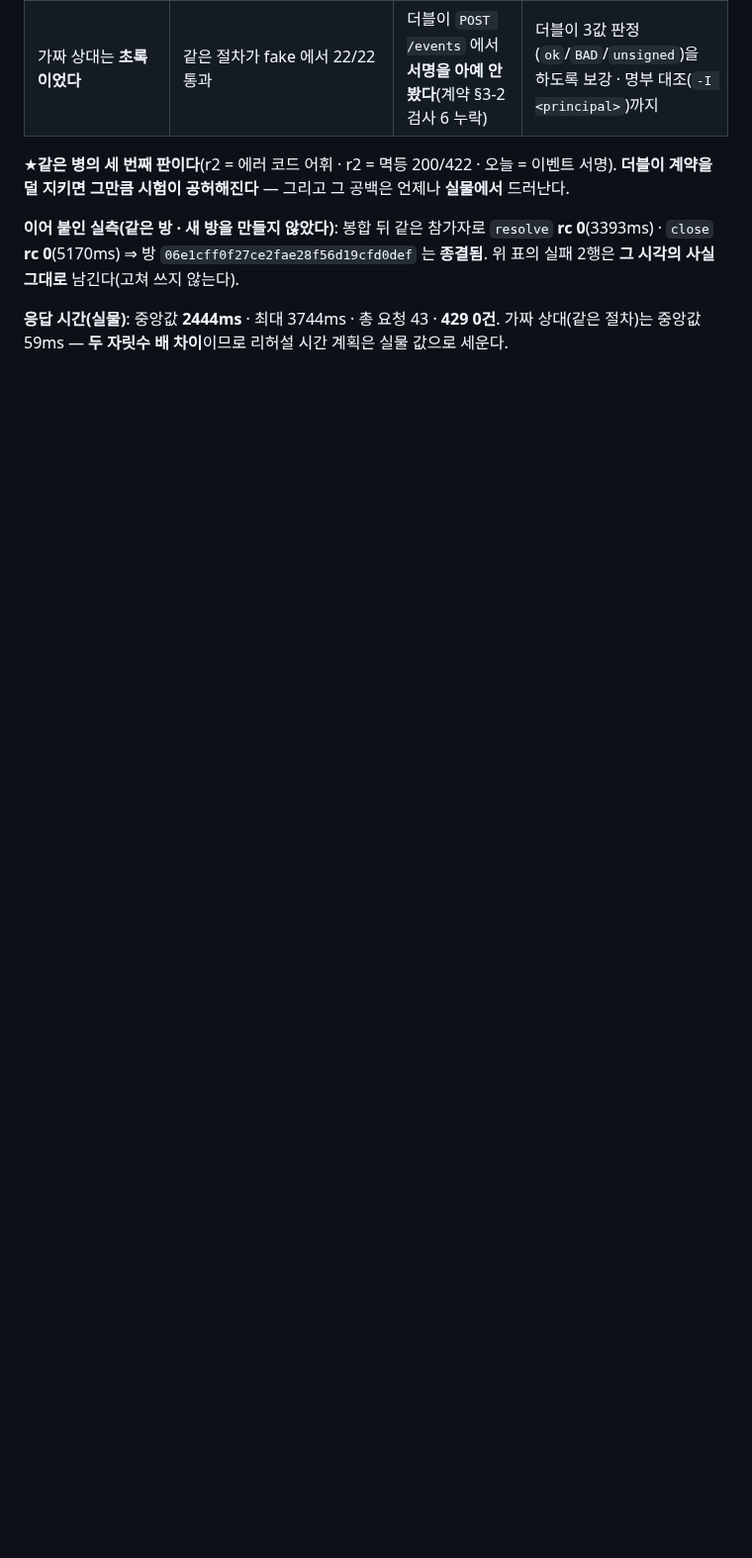
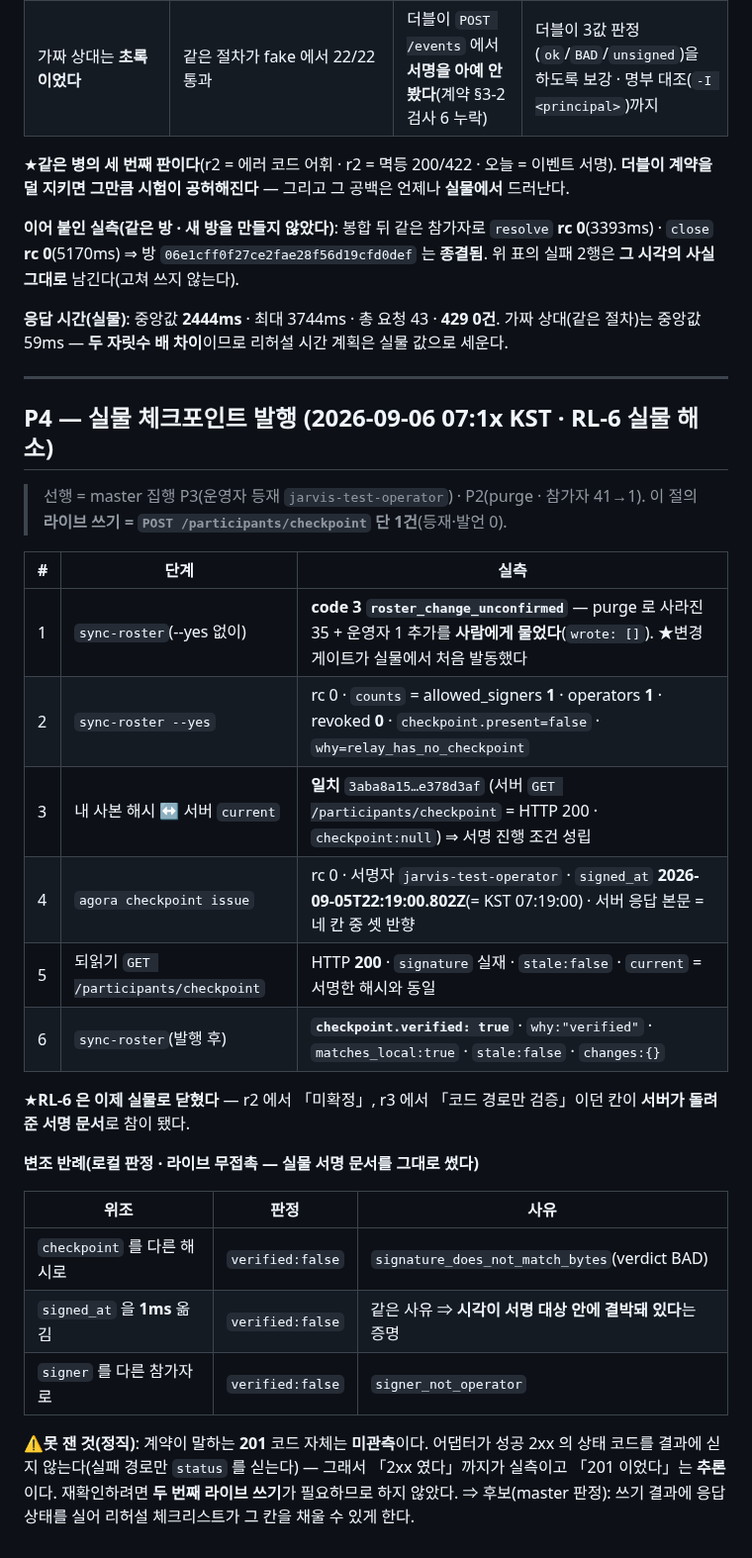
Before and after one commit to oogisoogi/jarvis-agora, a Markdown page: docs/rehearsal/2026-09-06-live.md, the part around the change. Shown at 99% size. Drawn GitHub-style; blank space fills up the shorter version.

Commit message:
client: P4 실물 체크포인트 발행 기록 — RL-6 verified:true 실측(TICKET=agora-fair-client P4)
- sync-roster 변경 게이트가 실물에서 첫 발동(purge 35 제거 + 운영자 1 추가 → code 3 → --yes)
- 내 사본 해시 == 서버 current(3aba8a15…) 확인 후에만 서명 · checkpoint issue rc 0
- 되읽기 200 + sync-roster checkpoint.verified=true·matches_local=true·stale=false
- 변조 반례 3(해시·signed_at 1ms·서명자) 전건 false — 실물 서명 문서로 판정
- ⚠201 코드 자체는 미관측(어댑터가 성공 2xx 상태를 안 싣는다) — 정직 기록

Co-Authored-By: Claude Opus 5 <noreply@anthropic.com>

```diff
--- a/docs/rehearsal/2026-09-06-live.md
+++ b/docs/rehearsal/2026-09-06-live.md
@@ -57,3 +57,35 @@
 
 **응답 시간(실물)**: 중앙값 **2444ms** · 최대 3744ms · 총 요청 43 · **429 0건**.
 가짜 상대(같은 절차)는 중앙값 59ms — **두 자릿수 배 차이**이므로 리허설 시간 계획은 실물 값으로 세운다.
+
+---
+
+## P4 — 실물 체크포인트 발행 (2026-09-06 07:1x KST · RL-6 실물 해소)
+
+> 선행 = master 집행 P3(운영자 등재 `jarvis-test-operator`) · P2(purge · 참가자 41→1).
+> 이 절의 **라이브 쓰기 = `POST /participants/checkpoint` 단 1건**(등재·발언 0).
+
+| # | 단계 | 실측 |
+|---|---|---|
+| 1 | `sync-roster`(--yes 없이) | **code 3 `roster_change_unconfirmed`** — purge 로 사라진 35 + 운영자 1 추가를 **사람에게 물었다**(`wrote: []`). ★변경 게이트가 실물에서 처음 발동했다 |
+| 2 | `sync-roster --yes` | rc 0 · `counts` = allowed_signers **1** · operators **1** · revoked **0** · `checkpoint.present=false` · `why=relay_has_no_checkpoint` |
+| 3 | 내 사본 해시 ↔ 서버 `current` | **일치** `3aba8a15…e378d3af` (서버 `GET /participants/checkpoint` = HTTP 200 · `checkpoint:null`) ⇒ 서명 진행 조건 성립 |
+| 4 | `agora checkpoint issue` | rc 0 · 서명자 `jarvis-test-operator` · `signed_at` **2026-09-05T22:19:00.802Z**(= KST 07:19:00) · 서버 응답 본문 = 네 칸 중 셋 반향 |
+| 5 | 되읽기 `GET /participants/checkpoint` | HTTP **200** · `signature` 실재 · `stale:false` · `current` = 서명한 해시와 동일 |
+| 6 | `sync-roster`(발행 후) | **`checkpoint.verified: true`** · `why:"verified"` · `matches_local:true` · `stale:false` · `changes:{}` |
+
+★**RL-6 은 이제 실물로 닫혔다** — r2 에서 「미확정」, r3 에서 「코드 경로만 검증」이던 칸이
+**서버가 돌려준 서명 문서**로 참이 됐다.
+
+**변조 반례(로컬 판정 · 라이브 무접촉 — 실물 서명 문서를 그대로 썼다)**
+
+| 위조 | 판정 | 사유 |
+|---|---|---|
+| `checkpoint` 를 다른 해시로 | `verified:false` | `signature_does_not_match_bytes`(verdict BAD) |
+| `signed_at` 을 **1ms** 옮김 | `verified:false` | 같은 사유 ⇒ **시각이 서명 대상 안에 결박돼 있다**는 증명 |
+| `signer` 를 다른 참가자로 | `verified:false` | `signer_not_operator` |
+
+⚠**못 잰 것(정직)**: 계약이 말하는 **201** 코드 자체는 **미관측**이다. 어댑터가 성공 2xx 의
+상태 코드를 결과에 싣지 않는다(실패 경로만 `status` 를 싣는다) — 그래서 「2xx 였다」까지가 실측이고
+「201 이었다」는 **추론**이다. 재확인하려면 **두 번째 라이브 쓰기**가 필요하므로 하지 않았다.
+⇒ 후보(master 판정): 쓰기 결과에 응답 상태를 실어 리허설 체크리스트가 그 칸을 채울 수 있게 한다.
```
